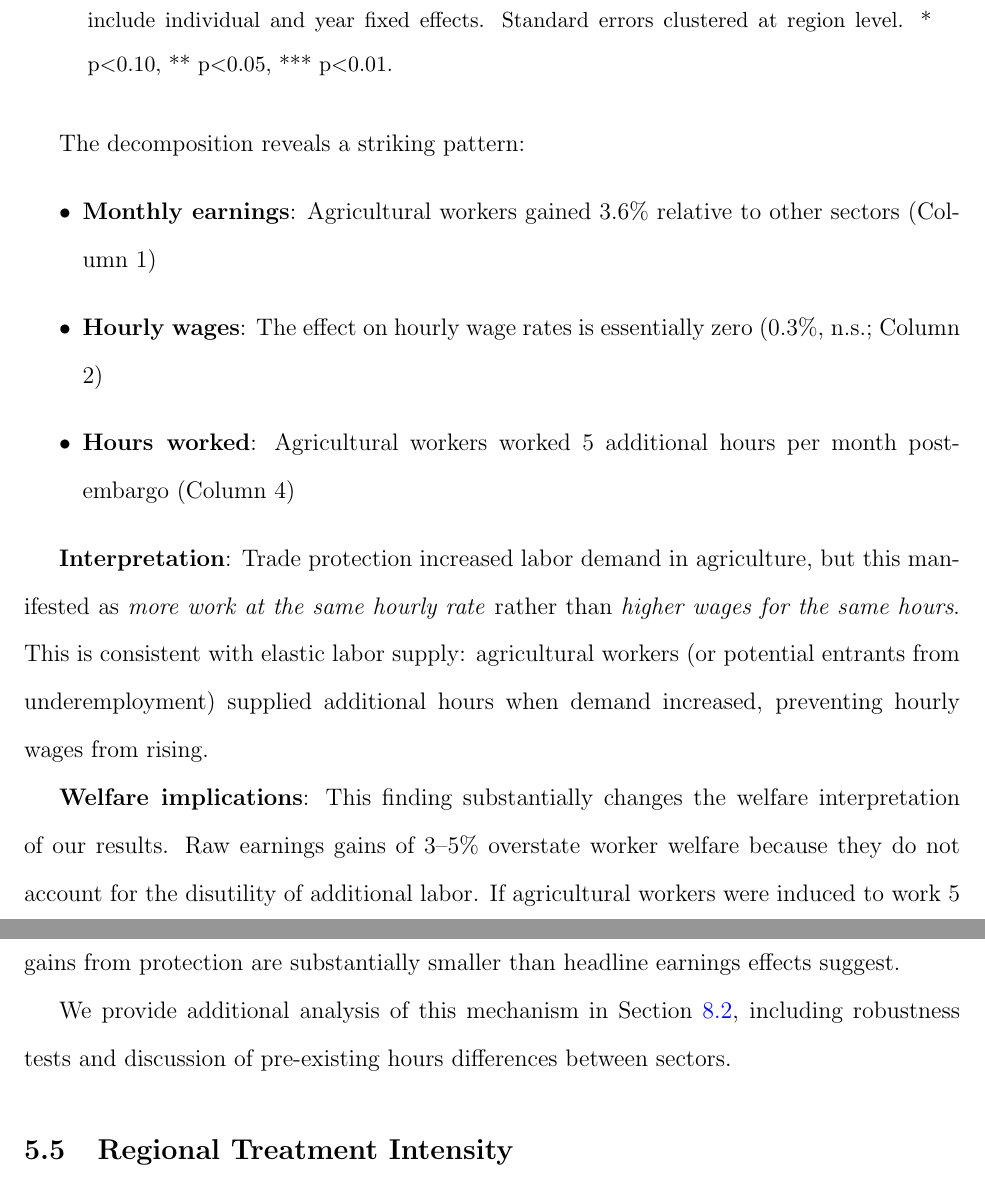
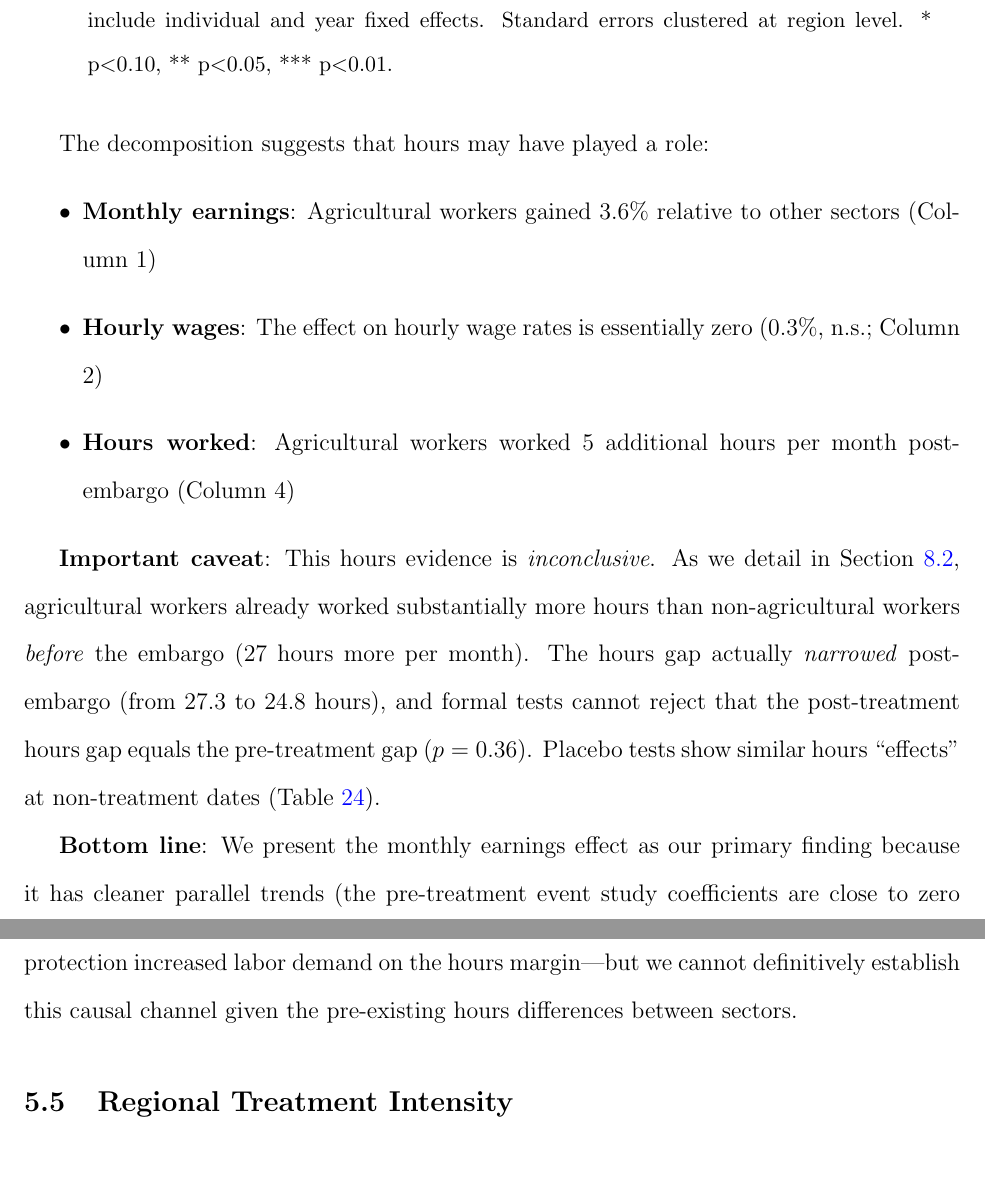
Before and after one commit to alina-malkova/sanctions-labor-markets, a LaTeX paper (paper_draft.tex): two parts of pages 25 and 26 of 81, joined at a grey line, cut so that both start at the same text. The pictures show the PDF file paper_draft.pdf that the author committed with the source.

Commit message:
Reframe hours decomposition as inconclusive (Major Issue 1)
The hours evidence is weaker than originally framed:
- Hours gap actually NARROWED post-embargo (27.3 to 24.8 hours)
- Post-treatment effect not statistically different from pre-treatment (p=0.36)
- Placebo tests show similar "effects" at non-treatment dates

Changes made:
- Abstract: Now presents monthly earnings as primary finding, hours as
  "suggestive but inconclusive" with explicit caveats
- Introduction: Reframed to emphasize earnings gains (3-5%), treat hours
  as exploratory mechanism analysis with noted limitations
- Results section: Renamed subsection with explicit caveat about
  pre-existing differences and failed placebo tests

Co-Authored-By: Claude Opus 4.5 <noreply@anthropic.com>

```diff
--- a/paper_draft.tex
+++ b/paper_draft.tex
@@ -74,9 +76,9 @@ Our setting offers three key advantages for identification. First, the embargo w
 
 We use individual-level panel data from the Russia Longitudinal Monitoring Survey (RLMS), which tracks the same individuals over time from 2010 to 2023. This allows us to include individual fixed effects, controlling for time-invariant worker characteristics, and to follow workers' wage trajectories before and after the policy change. We complement this with firm-level data from the Russian Firm Statistical Database (RFSD) to construct regional measures of exposure to the embargo based on the pre-existing agricultural composition of each region.
 
-Our main finding is that \textbf{trade protection raised agricultural earnings, but through more work, not higher wages}. In our baseline difference-in-differences specification with individual fixed effects, we estimate that monthly earnings in agriculture increased by 3--5 percent relative to other sectors after 2014. However, our wage decomposition reveals that these gains came entirely from increased hours worked: agricultural workers worked approximately 5 additional hours per month post-embargo, while their hourly wage rate showed no relative increase.
-
-This distinction has important welfare implications. Raw earnings gains overstate worker welfare because they do not account for the disutility of additional labor. If agricultural workers were induced to work more hours to capture the same effective wage rate, the welfare gains from protection are substantially smaller than headline earnings effects suggest.
+Our main finding is that \textbf{trade protection raised agricultural earnings by 3--5 percent}. In our baseline difference-in-differences specification with individual fixed effects, we estimate that monthly earnings in agriculture increased relative to other sectors after 2014. Event study analysis shows pre-treatment coefficients close to zero and effects emerging after the policy change, supporting a causal interpretation. Effects are concentrated in high-agricultural-intensity regions, consistent with import substitution driving the results.
+
+We explore whether these earnings gains reflected higher hourly wages or increased hours worked. The decomposition suggests that hours may have played a role: agricultural workers worked approximately 5 additional hours per month post-embargo, while hourly wages showed no relative change. However, we emphasize that this hours evidence is \textit{inconclusive}. Agricultural workers already worked substantially more hours than other workers before the embargo (27 hours more per month), and formal tests cannot reject that the post-treatment hours gap equals the pre-treatment gap ($p = 0.36$). Placebo tests at non-treatment dates show similar hours ``effects.'' We therefore present monthly earnings as our primary finding and treat the hours decomposition as suggestive but not definitive evidence about the mechanism.
 
 Our event study analysis reveals that effects grew stronger over time. While initial effects in 2014--2016 were small and imprecisely estimated, by 2020--2023 (six to nine years after the embargo), agricultural workers' monthly earnings had increased by 8--10 percent relative to the pre-treatment period. However, we emphasize that the 2020--2023 results are confounded by COVID-19 and Ukraine war disruptions, so we designate 2010--2019 as our primary sample.
 
@@ -524,18 +526,16 @@ Observations & 99,536 & 88,681 & 88,681 & 88,681 \\
 \end{threeparttable}
 \end{table}
 
-The decomposition reveals a striking pattern:
+The decomposition suggests that hours may have played a role:
 \begin{itemize}
     \item \textbf{Monthly earnings}: Agricultural workers gained 3.6\% relative to other sectors (Column 1)
     \item \textbf{Hourly wages}: The effect on hourly wage rates is essentially zero (0.3\%, n.s.; Column 2)
     \item \textbf{Hours worked}: Agricultural workers worked 5 additional hours per month post-embargo (Column 4)
 \end{itemize}
 
-\textbf{Interpretation}: Trade protection increased labor demand in agriculture, but this manifested as \textit{more work at the same hourly rate} rather than \textit{higher wages for the same hours}. This is consistent with elastic labor supply: agricultural workers (or potential entrants from underemployment) supplied additional hours when demand increased, preventing hourly wages from rising.
-
-\textbf{Welfare implications}: This finding substantially changes the welfare interpretation of our results. Raw earnings gains of 3--5\% overstate worker welfare because they do not account for the disutility of additional labor. If agricultural workers were induced to work 5 more hours per month (a 3\% increase) to capture the same effective wage rate, the welfare gains from protection are substantially smaller than headline earnings effects suggest.
-
-We provide additional analysis of this mechanism in Section \ref{sec:hours_pretrends}, including robustness tests and discussion of pre-existing hours differences between sectors.
+\textbf{Important caveat}: This hours evidence is \textit{inconclusive}. As we detail in Section \ref{sec:hours_pretrends}, agricultural workers already worked substantially more hours than non-agricultural workers \textit{before} the embargo (27 hours more per month). The hours gap actually \textit{narrowed} post-embargo (from 27.3 to 24.8 hours), and formal tests cannot reject that the post-treatment hours gap equals the pre-treatment gap ($p = 0.36$). Placebo tests show similar hours ``effects'' at non-treatment dates (Table \ref{tab:hours_robustness}).
+
+\textbf{Bottom line}: We present the monthly earnings effect as our primary finding because it has cleaner parallel trends (the pre-treatment event study coefficients are close to zero and not jointly significant). The hours decomposition is suggestive---it \textit{could} indicate that protection increased labor demand on the hours margin---but we cannot definitively establish this causal channel given the pre-existing hours differences between sectors.
 
 \subsection{Regional Treatment Intensity}
 
```
Also changed, not shown: paper_draft.pdf, paper_draft.tex (22 more changed lines).
